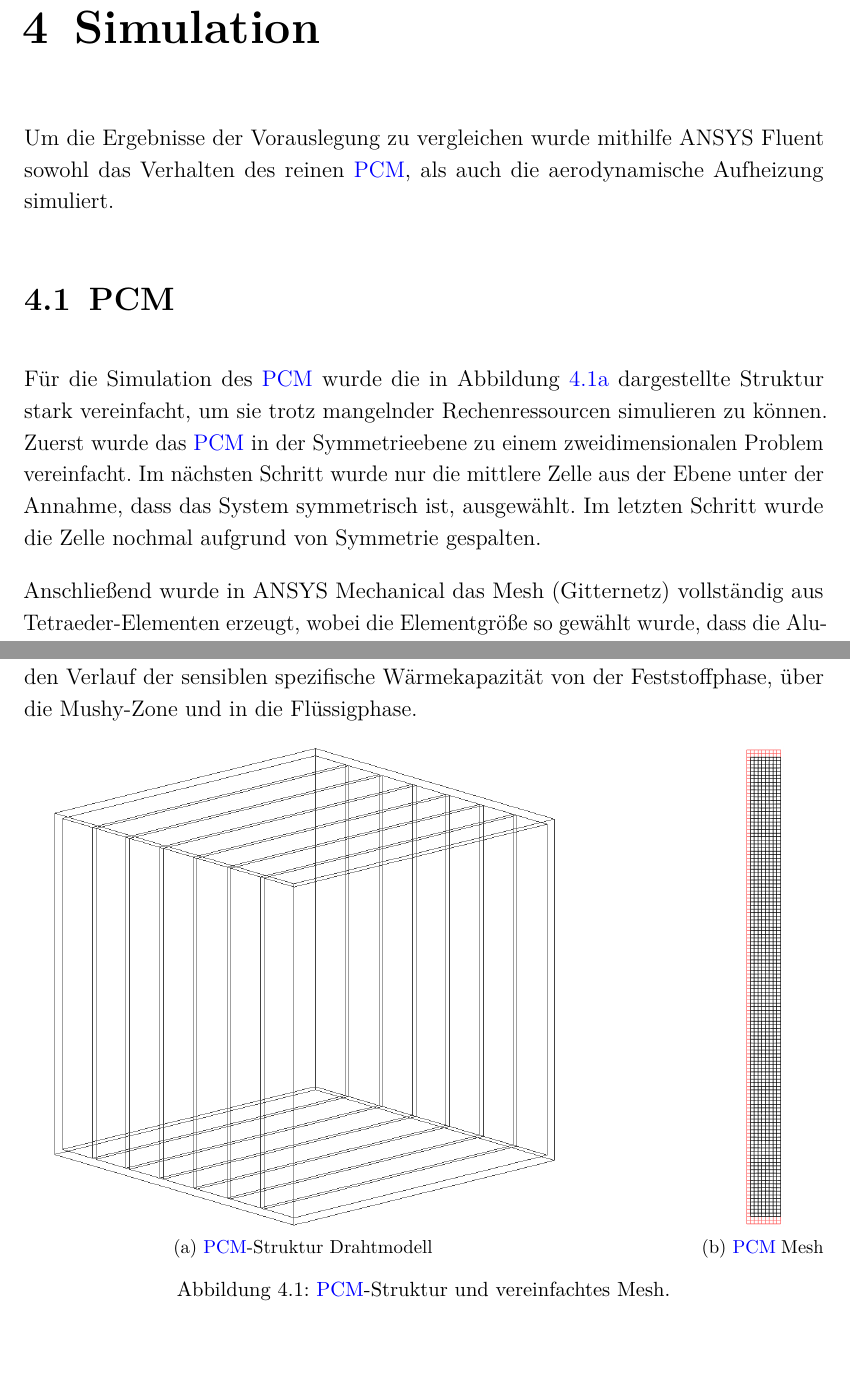
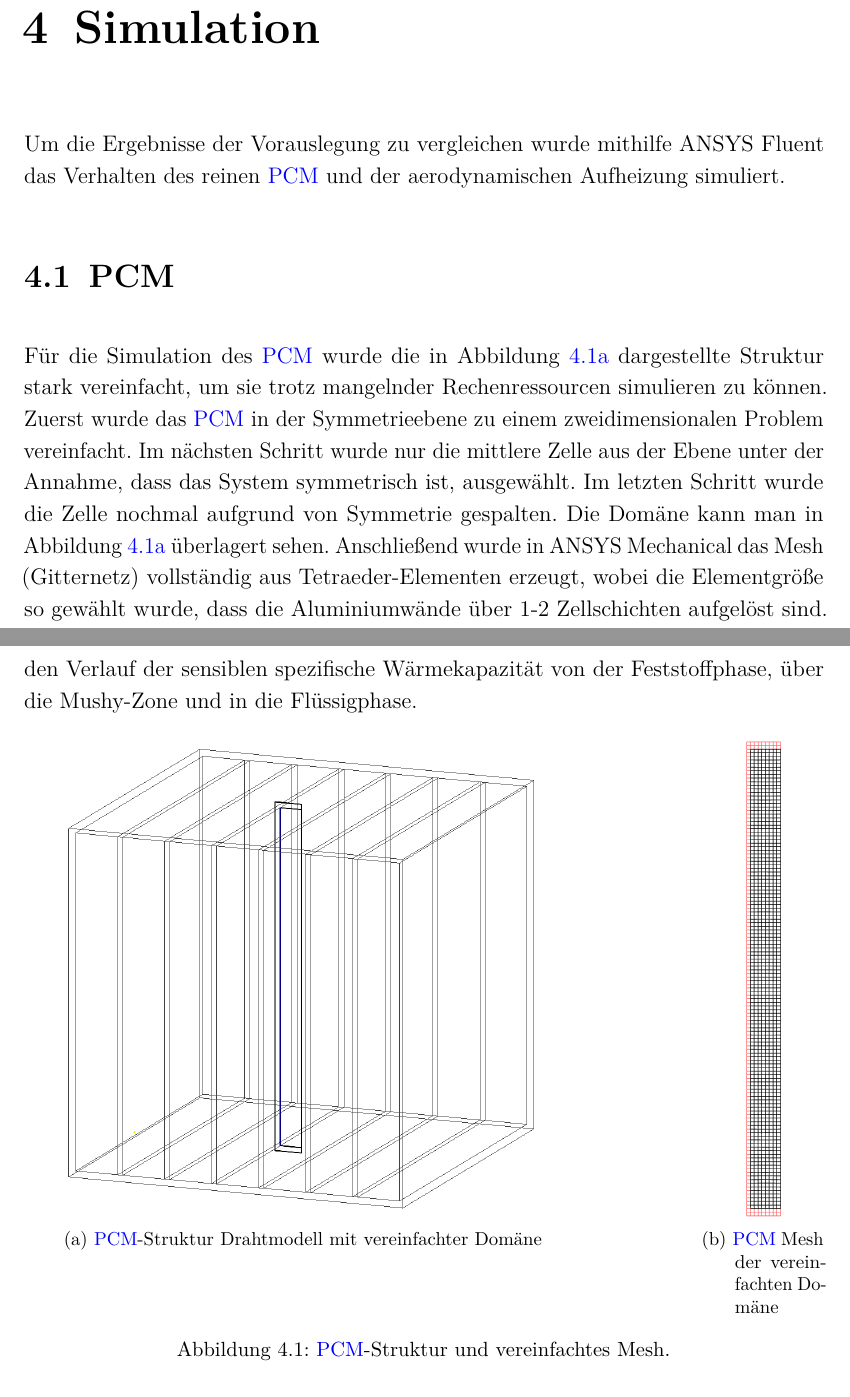
Before and after one commit to ViktorHoffmann/Thesis-Latex, a LaTeX thesis (Template_Thesis.tex, which reads Text/4_Simulation.tex): two parts of pages 42 and 43 of 73, joined at a grey line, cut so that both start at the same text, the shorter picture padded with empty space. Compiled offline with pdfLaTeX.

Commit message:
finished 4

```diff
--- a/Text/4_Simulation.tex
+++ b/Text/4_Simulation.tex
@@ -1,7 +1,7 @@
 \chapter{Simulation}\label{chap:Simulation}
 
-Um die Ergebnisse der Vorauslegung zu vergleichen wurde mithilfe ANSYS Fluent sowohl das Verhalten des reinen \ac{pcm}, als auch die
-aerodynamische Aufheizung simuliert.
+Um die Ergebnisse der Vorauslegung zu vergleichen wurde mithilfe ANSYS Fluent das Verhalten des reinen \ac{pcm} und der
+aerodynamischen Aufheizung simuliert.
 
 \section{PCM}\label{sec:sim_pcm}
 
@@ -9,7 +9,7 @@ Für die Simulation des \ac{pcm} wurde die in Abbildung~\ref{fig:pcm_struktur} d
 um sie trotz mangelnder Rechenressourcen simulieren zu können. Zuerst wurde das \ac{pcm} in der Symmetrieebene
 zu einem zweidimensionalen Problem vereinfacht. Im nächsten Schritt wurde nur die mittlere Zelle aus der Ebene unter der Annahme,
 dass das System symmetrisch ist, ausgewählt. Im letzten Schritt wurde die Zelle nochmal aufgrund von Symmetrie gespalten.
-
+Die Domäne kann man in Abbildung~\ref{fig:pcm_struktur} überlagert sehen.
 Anschließend wurde in ANSYS Mechanical das Mesh (Gitternetz) vollständig aus Tetraeder-Elementen erzeugt, wobei die Elementgröße so gewählt
 wurde, dass die Aluminiumwände über 1-2 Zellschichten aufgelöst sind. In dem Mesh aus Abbildung~\ref{fig:pcm_mesh} ist das \ac{pcm} in schwarz und das Aluminium
 in rot dargestellt. Jeweils an der linken und rechten Kante wurde aufgrund der anliegenden Zelle bzw. Spiegelung der Zelle eine
@@ -31,14 +30,14 @@ von der Feststoffphase, über die Mushy-Zone und in die Flüssigphase.
     \centering
     \begin{subfigure}[t]{0.7\textwidth}
         \centering
-        \includegraphics[height=9cm]{ansyspost/pcm/40WPCM_struktur.png}
-        \caption{\acs{pcm}-Struktur Drahtmodell}\label{fig:pcm_struktur}
+        \includegraphics[height=9cm]{ansyspost/pcm/40WPCM_struktur_neu.png}
+        \caption{\acs{pcm}-Struktur Drahtmodell mit vereinfachter Domäne}\label{fig:pcm_struktur}
     \end{subfigure}
     \hfill
     \begin{subfigure}[t]{0.15\textwidth}
         \centering
         \includegraphics[height=9cm]{ansyspost/pcm/2DPCM_mesh.png}
-        \caption{\ac{pcm} Mesh}\label{fig:pcm_mesh}
+        \caption{\acs{pcm} Mesh der vereinfachten Domäne}\label{fig:pcm_mesh}
     \end{subfigure}
     \caption{\acs{pcm}-Struktur und vereinfachtes Mesh.}\label{fig:pcm_geometrien}
 \end{figure}
```
Also changed, not shown: Bilder/ansyspost/pcm/40WPCM_struktur_neu.png (added), Template_Thesis.bbl, Template_Thesis.pdf, Text/4_Simulation.tex (1 more changed lines), 1 other file.
